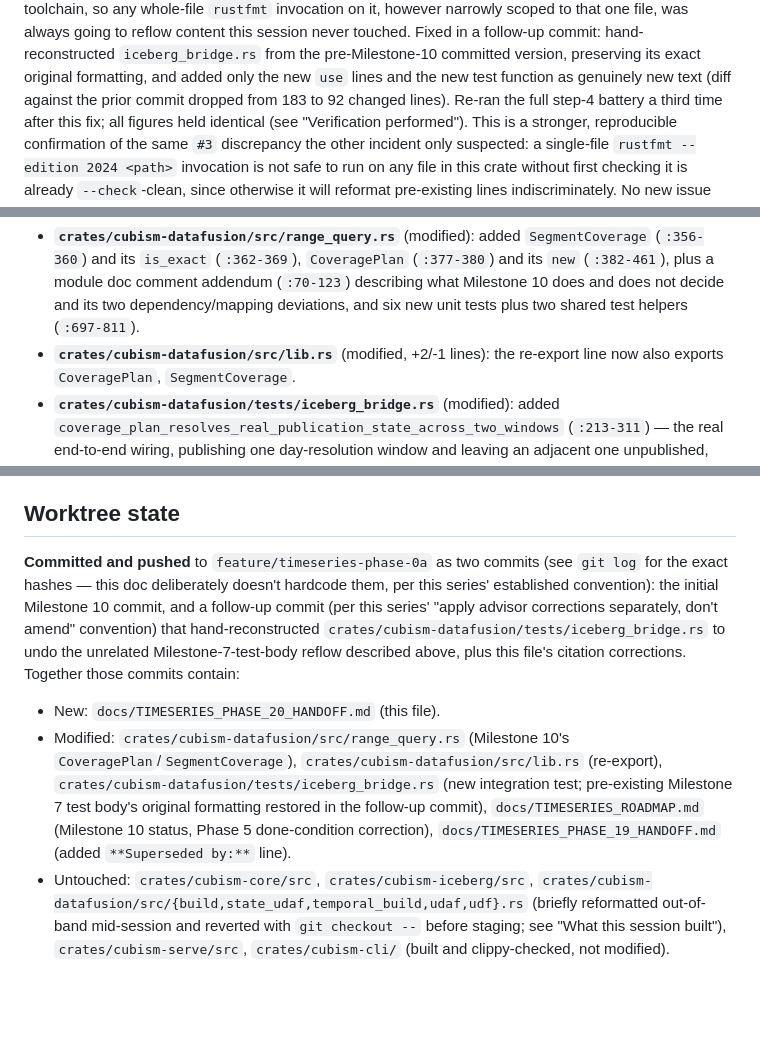
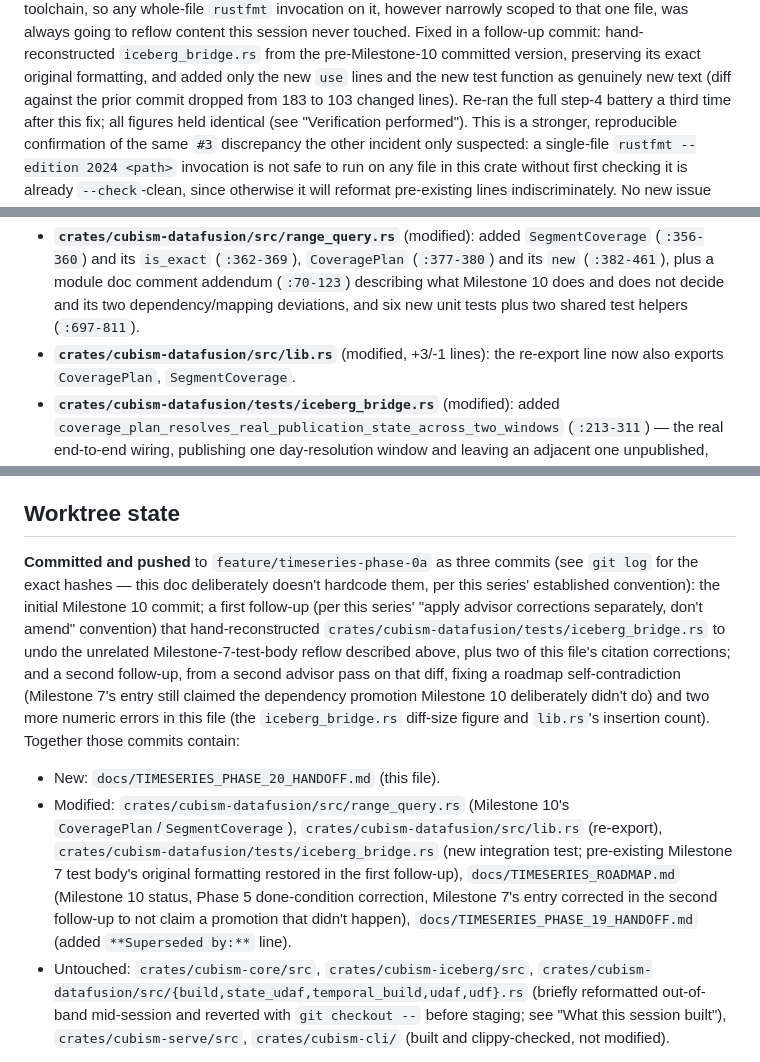
Before and after one commit to jeromebanks/cubism-rs, a Markdown page: docs/TIMESERIES_PHASE_20_HANDOFF.md, 3 parts joined by grey strips. Drawn GitHub-style; blank space fills up the shorter version.

Commit message:
timeseries: fix roadmap self-contradiction and two citation errors from Milestone 10 follow-up
Second advisor pass caught that Milestone 7's roadmap entry still
claimed Milestone 10 would promote cubism-iceberg to a normal
dependency -- Milestone 10 deliberately didn't do that. Added an
additive correction pointer to M7's entry, same convention used
elsewhere in this doc. Also fixes two numbers in the Phase 20 handoff
that compared the wrong baselines: iceberg_bridge.rs's diff-size drop
is 183 to 103 lines (not 92), and lib.rs's re-export change is +3/-1
(not +2/-1).

Co-Authored-By: Claude Sonnet 5 <noreply@anthropic.com>
Claude-Session: https://claude.ai/code/session_018JpkJurtRzBNKNtFNzc973

```diff
--- a/docs/TIMESERIES_PHASE_20_HANDOFF.md
+++ b/docs/TIMESERIES_PHASE_20_HANDOFF.md
@@ -142,7 +142,7 @@ content this session never touched. Fixed in a follow-up commit: hand-
 reconstructed `iceberg_bridge.rs` from the pre-Milestone-10 committed
 version, preserving its exact original formatting, and added only the new
 `use` lines and the new test function as genuinely new text (diff against
-the prior commit dropped from 183 to 92 changed lines). Re-ran the full
+the prior commit dropped from 183 to 103 changed lines). Re-ran the full
 step-4 battery a third time after this fix; all figures held identical
 (see "Verification performed"). This is a stronger, reproducible
 confirmation of the same `#3` discrepancy the other incident only
@@ -166,7 +166,7 @@ Primary files changed:
   comment addendum (`:70-123`) describing what Milestone 10 does and does
   not decide and its two dependency/mapping deviations, and six new unit
   tests plus two shared test helpers (`:697-811`).
-- **`crates/cubism-datafusion/src/lib.rs`** (modified, +2/-1 lines): the
+- **`crates/cubism-datafusion/src/lib.rs`** (modified, +3/-1 lines): the
   re-export line now also exports `CoveragePlan`, `SegmentCoverage`.
 - **`crates/cubism-datafusion/tests/iceberg_bridge.rs`** (modified): added
   `coverage_plan_resolves_real_publication_state_across_two_windows`
@@ -321,23 +321,30 @@ around.
 
 ## Worktree state
 
-**Committed and pushed** to `feature/timeseries-phase-0a` as two commits
+**Committed and pushed** to `feature/timeseries-phase-0a` as three commits
 (see `git log` for the exact hashes — this doc deliberately doesn't
 hardcode them, per this series' established convention): the initial
-Milestone 10 commit, and a follow-up commit (per this series' "apply
-advisor corrections separately, don't amend" convention) that
-hand-reconstructed `crates/cubism-datafusion/tests/iceberg_bridge.rs` to
-undo the unrelated Milestone-7-test-body reflow described above, plus this
-file's citation corrections. Together those commits contain:
+Milestone 10 commit; a first follow-up (per this series' "apply advisor
+corrections separately, don't amend" convention) that hand-reconstructed
+`crates/cubism-datafusion/tests/iceberg_bridge.rs` to undo the unrelated
+Milestone-7-test-body reflow described above, plus two of this file's
+citation corrections; and a second follow-up, from a second advisor pass
+on that diff, fixing a roadmap self-contradiction (Milestone 7's entry
+still claimed the dependency promotion Milestone 10 deliberately didn't
+do) and two more numeric errors in this file (the `iceberg_bridge.rs`
+diff-size figure and `lib.rs`'s insertion count). Together those commits
+contain:
 
 - New: `docs/TIMESERIES_PHASE_20_HANDOFF.md` (this file).
 - Modified: `crates/cubism-datafusion/src/range_query.rs` (Milestone 10's
   `CoveragePlan`/`SegmentCoverage`), `crates/cubism-datafusion/src/lib.rs`
   (re-export), `crates/cubism-datafusion/tests/iceberg_bridge.rs` (new
   integration test; pre-existing Milestone 7 test body's original
-  formatting restored in the follow-up commit), `docs/TIMESERIES_ROADMAP.md`
-  (Milestone 10 status, Phase 5 done-condition correction),
-  `docs/TIMESERIES_PHASE_19_HANDOFF.md` (added `**Superseded by:**` line).
+  formatting restored in the first follow-up), `docs/TIMESERIES_ROADMAP.md`
+  (Milestone 10 status, Phase 5 done-condition correction, Milestone 7's
+  entry corrected in the second follow-up to not claim a promotion that
+  didn't happen), `docs/TIMESERIES_PHASE_19_HANDOFF.md` (added
+  `**Superseded by:**` line).
 - Untouched: `crates/cubism-core/src`, `crates/cubism-iceberg/src`,
   `crates/cubism-datafusion/src/{build,state_udaf,temporal_build,udaf,udf}.rs`
   (briefly reformatted out-of-band mid-session and reverted with `git
```
Also changed, not shown: docs/TIMESERIES_ROADMAP.md (+6 -0 lines).
